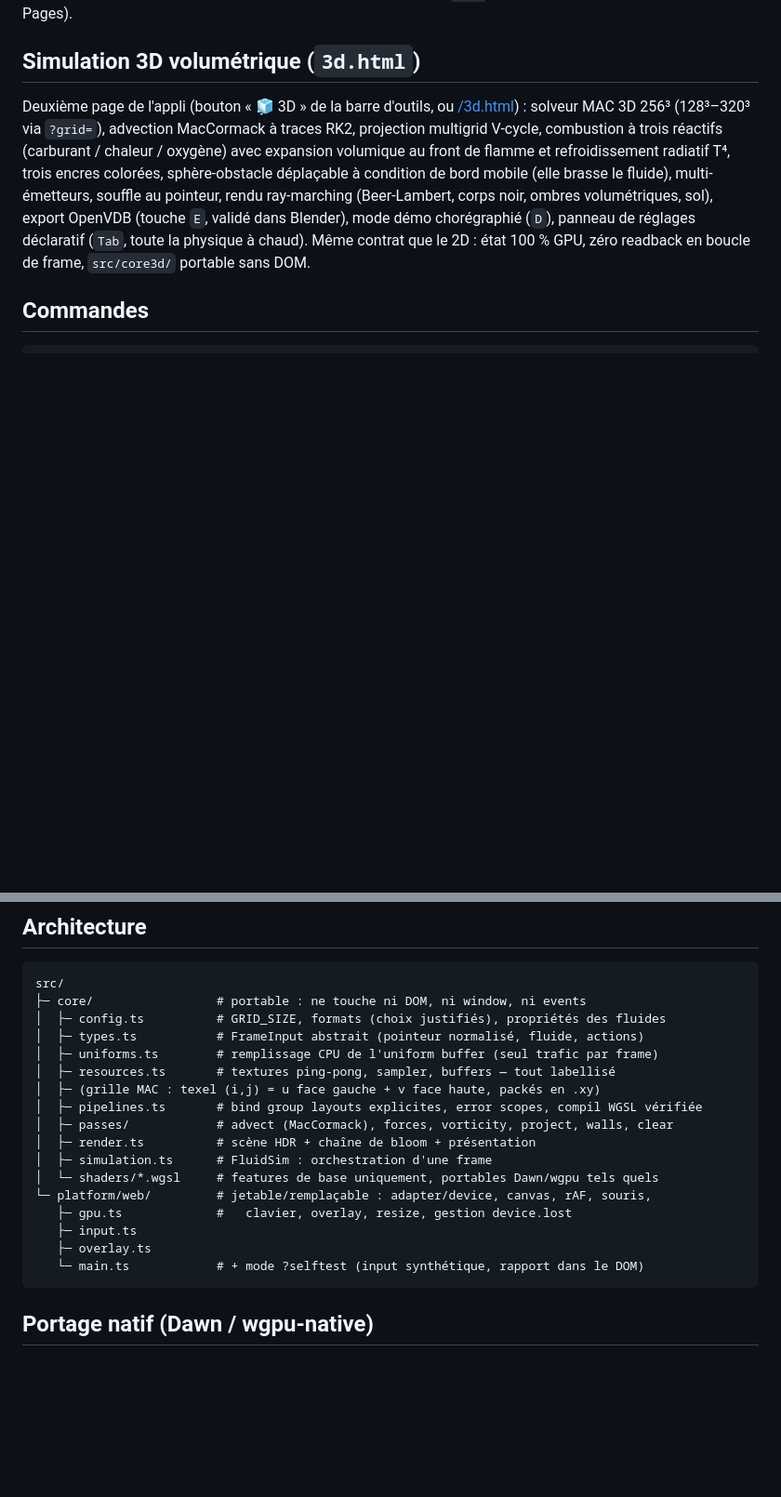
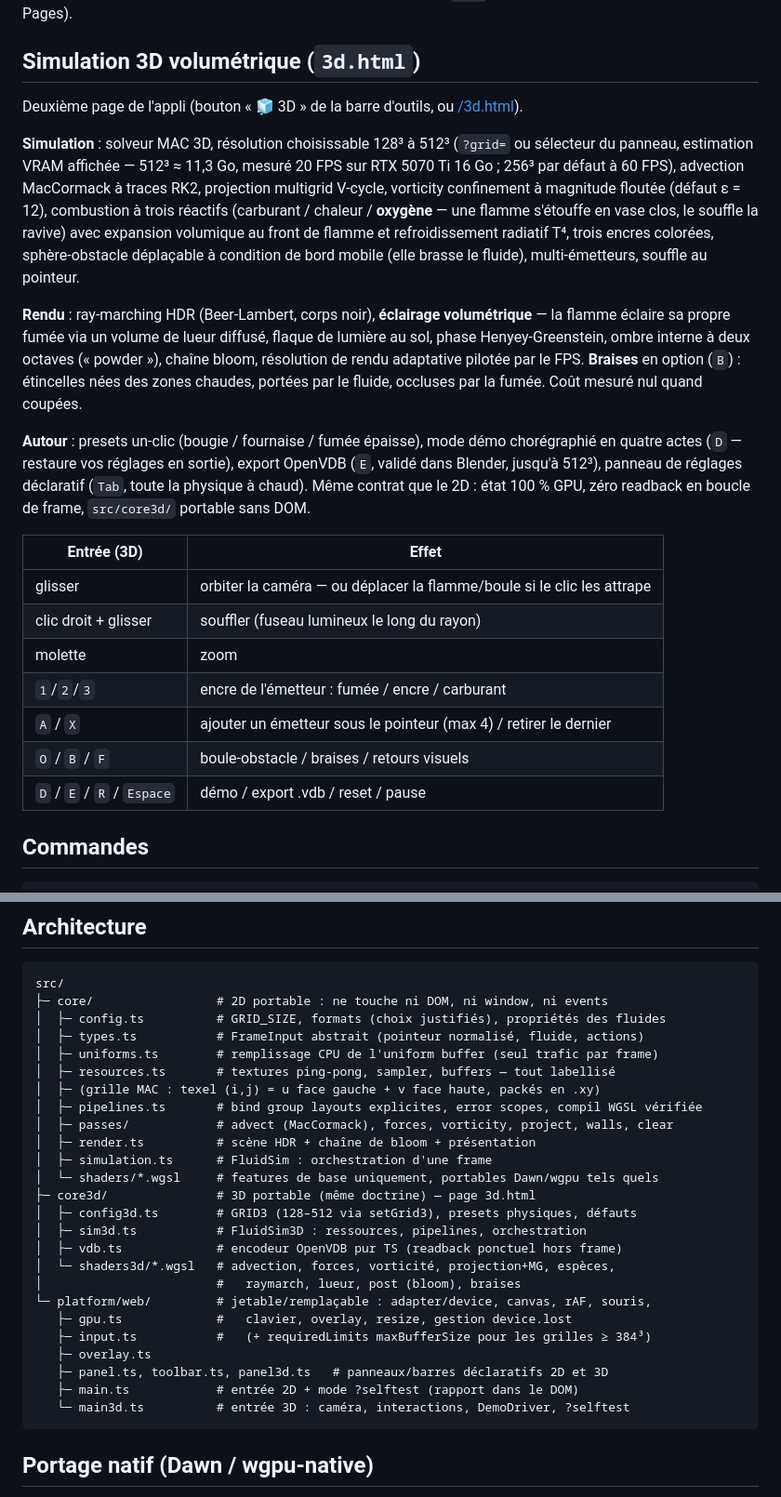
Before and after one commit to warnotte/LiquidVM, a Markdown page: README.md, 2 parts joined by grey strips. Shown at 93% size. GitHub-like rendering; blank space fills up the shorter version.

````diff
--- a/README.md
+++ b/README.md
@@ -17,16 +17,40 @@ chaque push sur `main` redéploie automatiquement (GitHub Pages).
 ## Simulation 3D volumétrique (`3d.html`)
 
 Deuxième page de l'appli (bouton « 🧊 3D » de la barre d'outils, ou
-[/3d.html](https://warnotte.github.io/LiquidVM/3d.html)) : solveur MAC 3D 256³
-(128³–320³ via `?grid=`), advection MacCormack à traces RK2, projection multigrid
-V-cycle, combustion à trois réactifs (carburant / chaleur / oxygène) avec expansion
-volumique au front de flamme et refroidissement radiatif T⁴, trois encres colorées,
-sphère-obstacle déplaçable à condition de bord mobile (elle brasse le fluide),
-multi-émetteurs, souffle au pointeur, rendu ray-marching (Beer-Lambert, corps noir,
-ombres volumétriques, sol), export OpenVDB (touche `E`, validé dans Blender), mode
-démo chorégraphié (`D`), panneau de réglages déclaratif (`Tab`, toute la physique à
-chaud). Même contrat que le 2D : état 100 % GPU, zéro readback en boucle de frame,
-`src/core3d/` portable sans DOM.
+[/3d.html](https://warnotte.github.io/LiquidVM/3d.html)).
+
+**Simulation** : solveur MAC 3D, résolution choisissable 128³ à 512³ (`?grid=` ou
+sélecteur du panneau, estimation VRAM affichée — 512³ ≈ 11,3 Go, mesuré 20 FPS sur
+RTX 5070 Ti 16 Go ; 256³ par défaut à 60 FPS), advection MacCormack à traces RK2,
+projection multigrid V-cycle, vorticity confinement à magnitude floutée (défaut
+ε = 12), combustion à trois réactifs (carburant / chaleur / **oxygène** — une flamme
+s'étouffe en vase clos, le souffle la ravive) avec expansion volumique au front de
+flamme et refroidissement radiatif T⁴, trois encres colorées, sphère-obstacle
+déplaçable à condition de bord mobile (elle brasse le fluide), multi-émetteurs,
+souffle au pointeur.
+
+**Rendu** : ray-marching HDR (Beer-Lambert, corps noir), **éclairage volumétrique**
+— la flamme éclaire sa propre fumée via un volume de lueur diffusé, flaque de
+lumière au sol, phase Henyey-Greenstein, ombre interne à deux octaves (« powder »),
+chaîne bloom, résolution de rendu adaptative pilotée par le FPS. **Braises** en
+option (`B`) : étincelles nées des zones chaudes, portées par le fluide, occluses
+par la fumée. Coût mesuré nul quand coupées.
+
+**Autour** : presets un-clic (bougie / fournaise / fumée épaisse), mode démo
+chorégraphié en quatre actes (`D` — restaure vos réglages en sortie), export
+OpenVDB (`E`, validé dans Blender, jusqu'à 512³), panneau de réglages déclaratif
+(`Tab`, toute la physique à chaud). Même contrat que le 2D : état 100 % GPU, zéro
+readback en boucle de frame, `src/core3d/` portable sans DOM.
+
+| Entrée (3D) | Effet |
+| ----------- | ----- |
+| glisser | orbiter la caméra — ou déplacer la flamme/boule si le clic les attrape |
+| clic droit + glisser | souffler (fuseau lumineux le long du rayon) |
+| molette | zoom |
+| `1`/`2`/`3` | encre de l'émetteur : fumée / encre / carburant |
+| `A` / `X` | ajouter un émetteur sous le pointeur (max 4) / retirer le dernier |
+| `O` / `B` / `F` | boule-obstacle / braises / retours visuels |
+| `D` / `E` / `R` / `Espace` | démo / export .vdb / reset / pause |
 
 ## Commandes
 
@@ -126,7 +150,7 @@ boucle de frame) ; workgroups 16×16 (= 256, la limite d'invocations par défaut
 
 ```
 src/
-├─ core/                 # portable : ne touche ni DOM, ni window, ni events
+├─ core/                 # 2D portable : ne touche ni DOM, ni window, ni events
 │  ├─ config.ts          # GRID_SIZE, formats (choix justifiés), propriétés des fluides
 │  ├─ types.ts           # FrameInput abstrait (pointeur normalisé, fluide, actions)
 │  ├─ uniforms.ts        # remplissage CPU de l'uniform buffer (seul trafic par frame)
@@ -137,11 +161,19 @@ src/
 │  ├─ render.ts          # scène HDR + chaîne de bloom + présentation
 │  ├─ simulation.ts      # FluidSim : orchestration d'une frame
 │  └─ shaders/*.wgsl     # features de base uniquement, portables Dawn/wgpu tels quels
+├─ core3d/               # 3D portable (même doctrine) — page 3d.html
+│  ├─ config3d.ts        # GRID3 (128–512 via setGrid3), presets physiques, défauts
+│  ├─ sim3d.ts           # FluidSim3D : ressources, pipelines, orchestration
+│  ├─ vdb.ts             # encodeur OpenVDB pur TS (readback ponctuel hors frame)
+│  └─ shaders3d/*.wgsl   # advection, forces, vorticité, projection+MG, espèces,
+│                        #   raymarch, lueur, post (bloom), braises
 └─ platform/web/         # jetable/remplaçable : adapter/device, canvas, rAF, souris,
    ├─ gpu.ts             #   clavier, overlay, resize, gestion device.lost
-   ├─ input.ts
+   ├─ input.ts           #   (+ requiredLimits maxBufferSize pour les grilles ≥ 384³)
    ├─ overlay.ts
-   └─ main.ts            # + mode ?selftest (input synthétique, rapport dans le DOM)
+   ├─ panel.ts, toolbar.ts, panel3d.ts   # panneaux/barres déclaratifs 2D et 3D
+   ├─ main.ts            # entrée 2D + mode ?selftest (rapport dans le DOM)
+   └─ main3d.ts          # entrée 3D : caméra, interactions, DemoDriver, ?selftest
 ```
 
 ## Portage natif (Dawn / wgpu-native)
````
Also changed, not shown: NOTES-DEV.md (+21 -12 lines), PLAN-EAU.md (added, +107 -0 lines).
